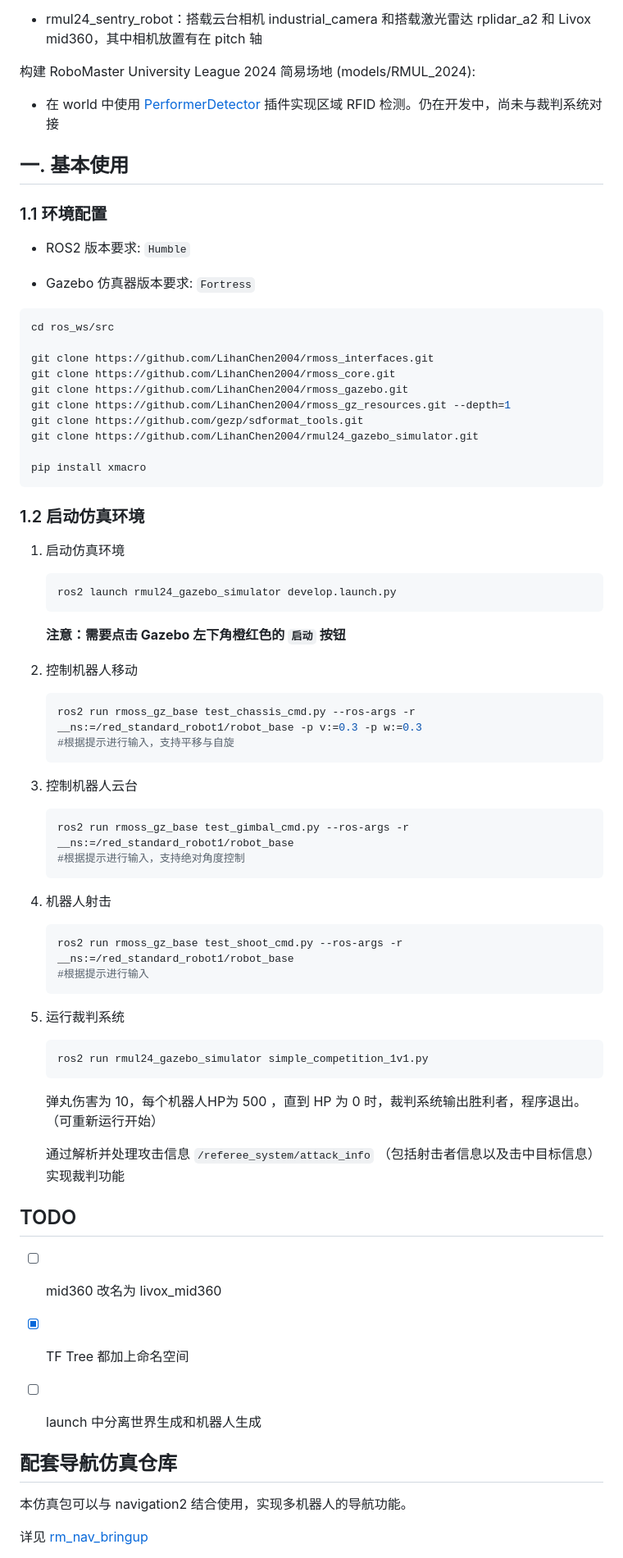
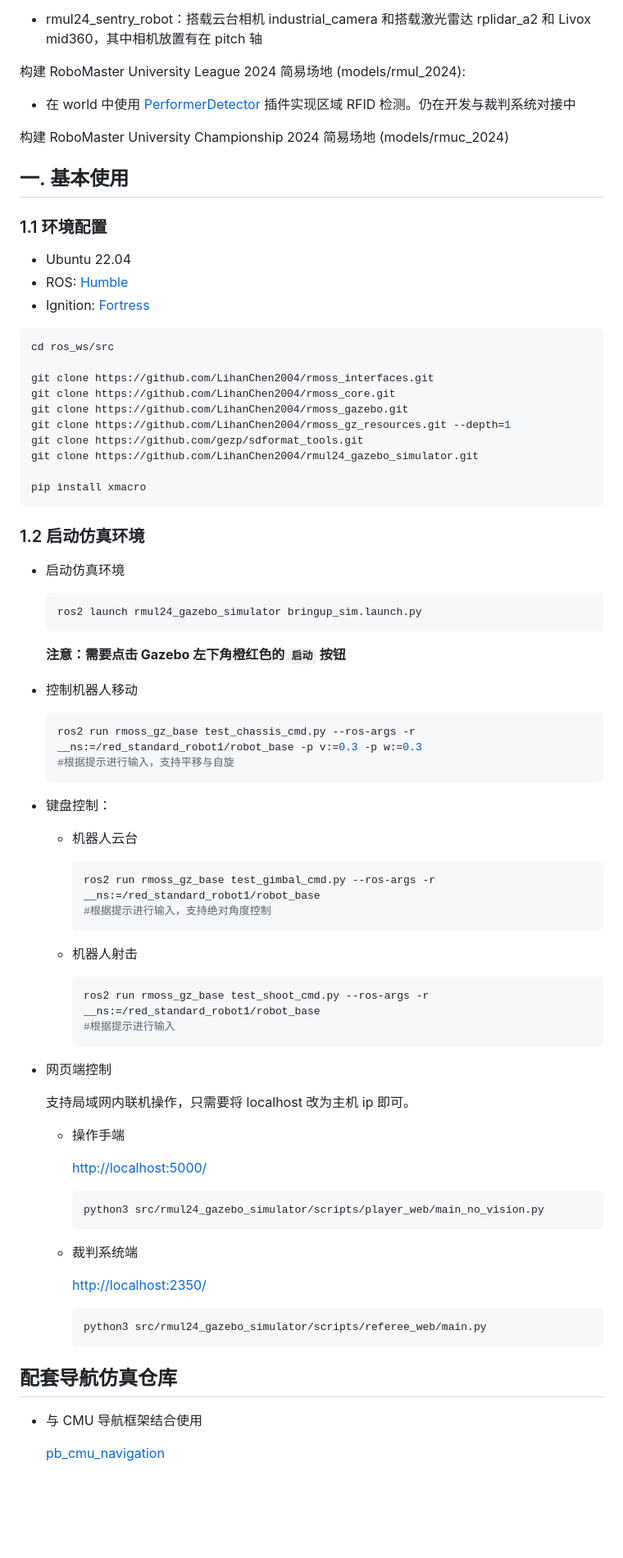
Before and after one commit to LihanChen2004/rmul24_gazebo_simulator, a Markdown page: README.md, the part around one of its changes. Shown at 82% size. Drawn GitHub-style; blank space fills up the shorter version.

Commit message:
📃 docs: Update README

````diff
--- a/README.md
+++ b/README.md
@@ -18,17 +18,19 @@ rmul24_gazebo_simulator 是基于 Gazebo (Ignition 字母版本) 的仿真环境
 
 - rmul24_sentry_robot：搭载云台相机 industrial_camera 和搭载激光雷达 rplidar_a2 和 Livox mid360，其中相机放置有在 pitch 轴
 
-构建 RoboMaster University League 2024 简易场地 (models/RMUL_2024):
+构建 RoboMaster University League 2024 简易场地 (models/rmul_2024):
 
-- 在 world 中使用 [PerformerDetector](https://github.com/gazebosim/gz-sim/blob/ign-gazebo6/src/systems/performer_detector/PerformerDetector.hh) 插件实现区域 RFID 检测。仍在开发中，尚未与裁判系统对接
+- 在 world 中使用 [PerformerDetector](https://github.com/gazebosim/gz-sim/blob/ign-gazebo6/src/systems/performer_detector/PerformerDetector.hh) 插件实现区域 RFID 检测。仍在开发与裁判系统对接中
+
+构建 RoboMaster University Championship 2024 简易场地 (models/rmuc_2024)
 
 ## 一. 基本使用
 
 ### 1.1 环境配置
 
-- ROS2 版本要求: `Humble`
-
-- Gazebo 仿真器版本要求: `Fortress`
+- Ubuntu 22.04
+- ROS: [Humble](https://docs.ros.org/en/humble/Installation/Ubuntu-Install-Debs.html)
+- Ignition: [Fortress](https://gazebosim.org/docs/fortress/install_ubuntu/)
 
 ```sh
 cd ros_ws/src
@@ -45,56 +47,60 @@ pip install xmacro
 
 ### 1.2 启动仿真环境
 
-1. 启动仿真环境
+- 启动仿真环境
 
     ```sh
-    ros2 launch rmul24_gazebo_simulator develop.launch.py
+    ros2 launch rmul24_gazebo_simulator bringup_sim.launch.py
     ```
 
     **注意：需要点击 Gazebo 左下角橙红色的 `启动` 按钮**
 
-2. 控制机器人移动
+- 控制机器人移动
 
     ```sh
     ros2 run rmoss_gz_base test_chassis_cmd.py --ros-args -r __ns:=/red_standard_robot1/robot_base -p v:=0.3 -p w:=0.3
     #根据提示进行输入，支持平移与自旋
     ```
 
-3. 控制机器人云台
+- 键盘控制：
+
+  - 机器人云台
 
     ```sh
     ros2 run rmoss_gz_base test_gimbal_cmd.py --ros-args -r __ns:=/red_standard_robot1/robot_base
     #根据提示进行输入，支持绝对角度控制
     ```
 
-4. 机器人射击
+  - 机器人射击
 
     ```sh
     ros2 run rmoss_gz_base test_shoot_cmd.py --ros-args -r __ns:=/red_standard_robot1/robot_base
     #根据提示进行输入
     ```
 
-5. 运行裁判系统
+- 网页端控制
+
+    支持局域网内联机操作，只需要将 localhost 改为主机 ip 即可。
+
+  - 操作手端
+
+    <http://localhost:5000/>
 
     ```sh
-    ros2 run rmul24_gazebo_simulator simple_competition_1v1.py
+    python3 src/rmul24_gazebo_simulator/scripts/player_web/main_no_vision.py
     ```
 
-    弹丸伤害为 10，每个机器人HP为 500 ，直到 HP 为 0 时，裁判系统输出胜利者，程序退出。（可重新运行开始）
+  - 裁判系统端
 
-    通过解析并处理攻击信息 `/referee_system/attack_info` （包括射击者信息以及击中目标信息）实现裁判功能
+    <http://localhost:2350/>
 
-## TODO
-
-- [ ] mid360 改名为 livox_mid360
-
-- [x] TF Tree 都加上命名空间
-
-- [ ] launch 中分离世界生成和机器人生成
+    ```sh
+    python3 src/rmul24_gazebo_simulator/scripts/referee_web/main.py
+    ```
 
 ## 配套导航仿真仓库
 
-本仿真包可以与 navigation2 结合使用，实现多机器人的导航功能。
+- 与 CMU 导航框架结合使用
 
-详见 [rm_nav_bringup](https://github.com/LihanChen2004/rm_nav_bringup)
+    [pb_cmu_navigation](https://github.com/LihanChen2004/pb_cmu_navigation)
 
````
Also changed, not shown: other parts of README.md (+8 -2 lines).
